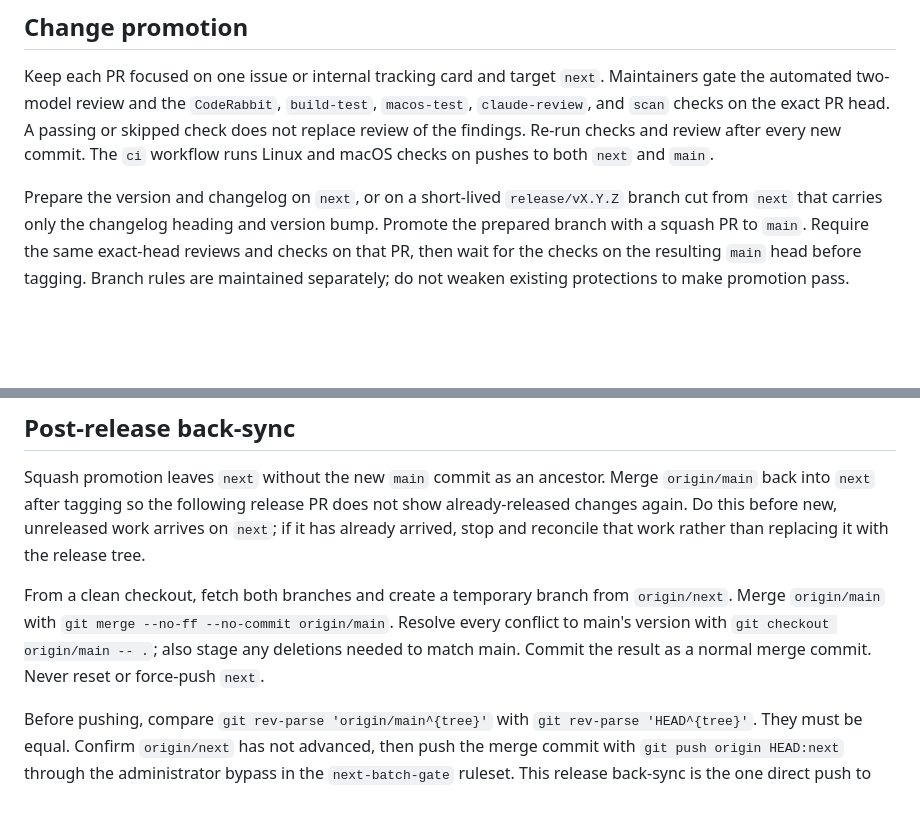
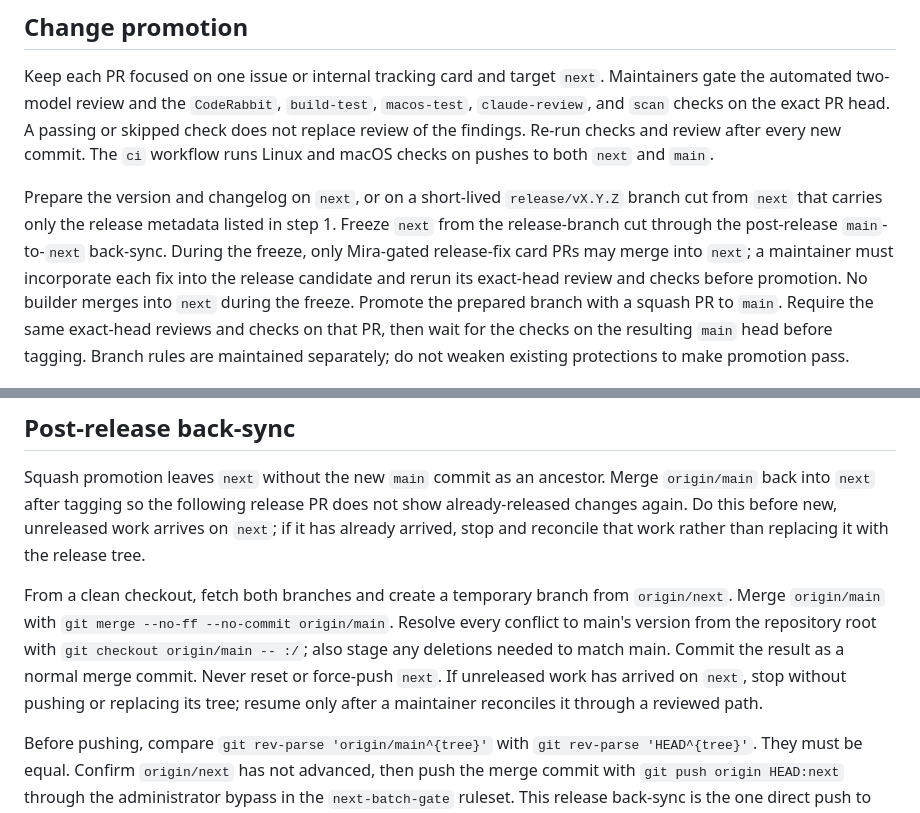
Before and after one commit to nocktechnologies/nockguard, a Markdown page: docs/runbooks/release.md, 2 parts joined by grey strips. Drawn GitHub-style; blank space fills up the shorter version.

Commit message:
docs: clarify release freeze and back-sync safeguards

```diff
--- a/docs/runbooks/release.md
+++ b/docs/runbooks/release.md
@@ -10,8 +10,13 @@ Re-run checks and review after every new commit. The `ci` workflow runs Linux
 and macOS checks on pushes to both `next` and `main`.
 
 Prepare the version and changelog on `next`, or on a short-lived
-`release/vX.Y.Z` branch cut from `next` that carries only the changelog heading
-and version bump. Promote the prepared branch with a squash PR to `main`.
+`release/vX.Y.Z` branch cut from `next` that carries only the release metadata
+listed in step 1. Freeze `next` from the release-branch cut through the
+post-release `main`-to-`next` back-sync. During the freeze, only Mira-gated
+release-fix card PRs may merge into `next`; a maintainer must incorporate each
+fix into the release candidate and rerun its exact-head review and checks before
+promotion. No builder merges into `next` during the freeze. Promote the prepared
+branch with a squash PR to `main`.
 Require the same exact-head reviews and checks on that PR, then wait for the checks on the
 resulting `main` head before tagging. Branch rules are maintained separately;
 do not weaken existing protections to make promotion pass.
@@ -52,9 +57,12 @@ rather than replacing it with the release tree.
 
 From a clean checkout, fetch both branches and create a temporary branch from
 `origin/next`. Merge `origin/main` with `git merge --no-ff --no-commit origin/main`.
-Resolve every conflict to main's version with `git checkout origin/main -- .`;
-also stage any deletions needed to match main. Commit the result as a normal
-merge commit. Never reset or force-push `next`.
+Resolve every conflict to main's version from the repository root with
+`git checkout origin/main -- :/`; also stage any deletions needed to match
+main. Commit the result as a normal merge commit. Never reset or force-push
+`next`. If unreleased work has arrived on `next`, stop without pushing or
+replacing its tree; resume only after a maintainer reconciles it through a
+reviewed path.
 
 Before pushing, compare `git rev-parse 'origin/main^{tree}'` with
 `git rev-parse 'HEAD^{tree}'`. They must be equal. Confirm `origin/next` has not
```
